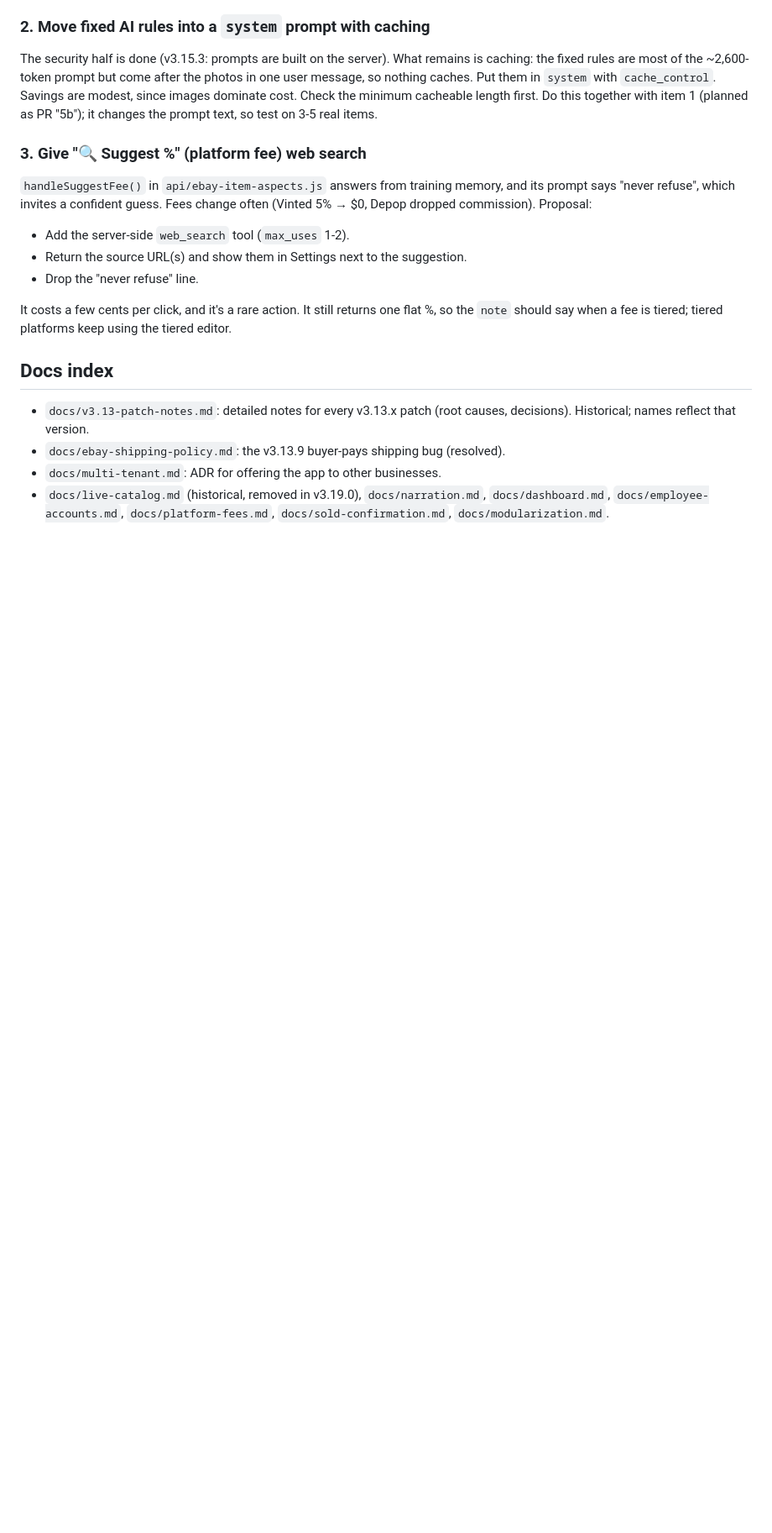
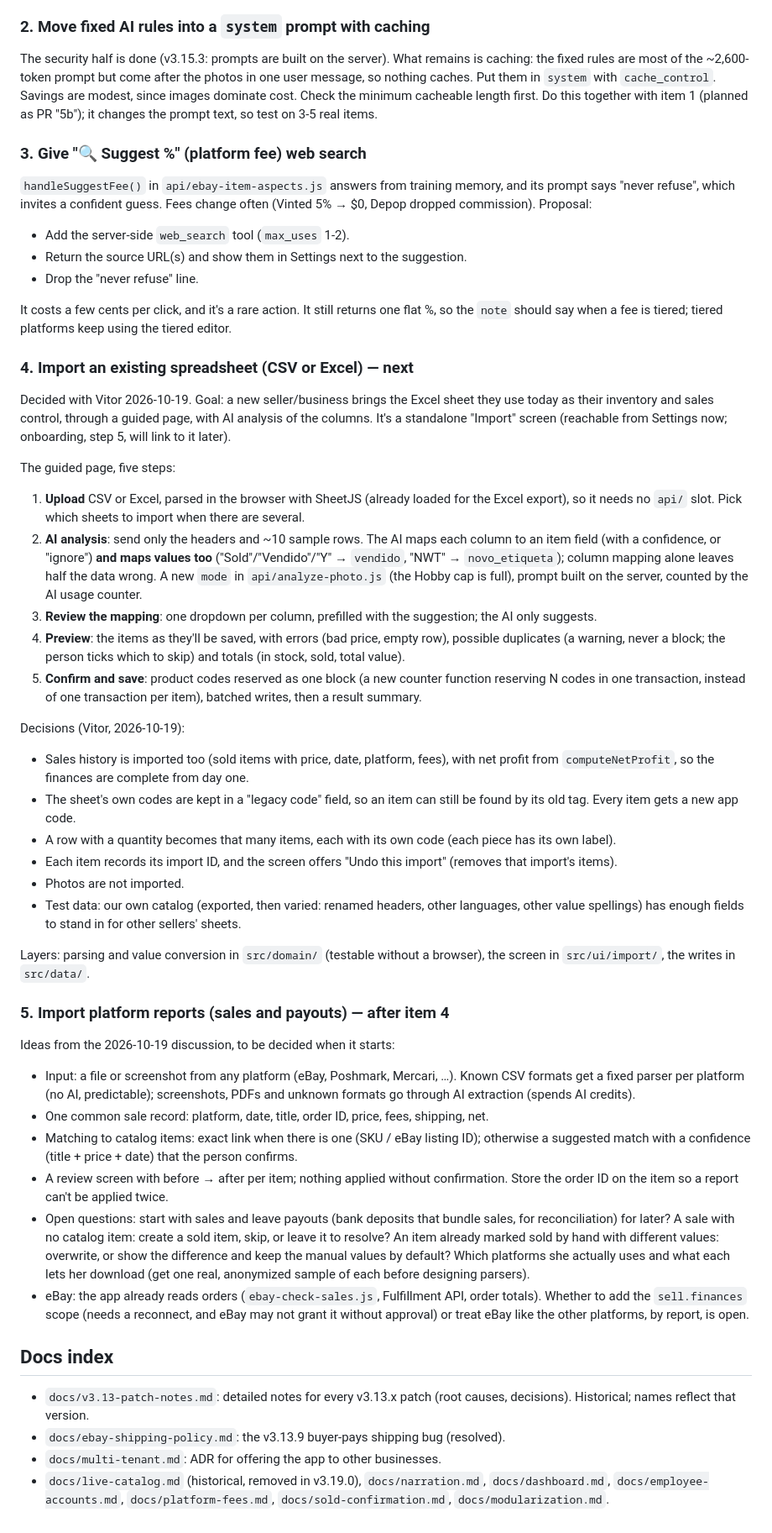
Before and after one commit to vitorsenajr-creator/Calculated-Chaos, a Markdown page: CLAUDE.md, the part around one of its changes. Shown at 84% size. Drawn GitHub-style; blank space fills up the shorter version.

Commit message:
Plan spreadsheet import and platform reports in the backlog (#121)
Docs only. CLAUDE.md backlog: item 4 (import an existing CSV/Excel
sheet through a guided page with AI column and value mapping, decisions
from 2026-10-19) and item 5 (platform reports, after item 4, open
questions listed). The v3.19.0 'Unverified in production' entry now
records the rules paste, the tag and what Vitor confirmed.


Claude-Session: https://claude.ai/code/session_01CF89Ym2jEwxA91bsDM6BhQ

Co-authored-by: Claude <noreply@anthropic.com>

```diff
--- a/CLAUDE.md
+++ b/CLAUDE.md
@@ -382,6 +380,78 @@ It costs a few cents per click, and it's a rare action. It still returns
 one flat %, so the `note` should say when a fee is tiered; tiered
 platforms keep using the tiered editor.
 
+### 4. Import an existing spreadsheet (CSV or Excel) — next
+
+Decided with Vitor 2026-10-19. Goal: a new seller/business brings the
+Excel sheet they use today as their inventory and sales control, through
+a guided page, with AI analysis of the columns. It's a standalone
+"Import" screen (reachable from Settings now; onboarding, step 5, will
+link to it later).
+
+The guided page, five steps:
+1. **Upload** CSV or Excel, parsed in the browser with SheetJS (already
+   loaded for the Excel export), so it needs no `api/` slot. Pick which
+   sheets to import when there are several.
+2. **AI analysis**: send only the headers and ~10 sample rows. The AI
+   maps each column to an item field (with a confidence, or "ignore")
+   **and maps values too** ("Sold"/"Vendido"/"Y" → `vendido`,
+   "NWT" → `novo_etiqueta`); column mapping alone leaves half the data
+   wrong. A new `mode` in `api/analyze-photo.js` (the Hobby cap is
+   full), prompt built on the server, counted by the AI usage counter.
+3. **Review the mapping**: one dropdown per column, prefilled with the
+   suggestion; the AI only suggests.
+4. **Preview**: the items as they'll be saved, with errors (bad price,
+   empty row), possible duplicates (a warning, never a block; the person
+   ticks which to skip) and totals (in stock, sold, total value).
+5. **Confirm and save**: product codes reserved as one block (a new
+   counter function reserving N codes in one transaction, instead of
+   one transaction per item), batched writes, then a result summary.
+
+Decisions (Vitor, 2026-10-19):
+- Sales history is imported too (sold items with price, date, platform,
+  fees), with net profit from `computeNetProfit`, so the finances are
+  complete from day one.
+- The sheet's own codes are kept in a "legacy code" field, so an item
+  can still be found by its old tag. Every item gets a new app code.
+- A row with a quantity becomes that many items, each with its own code
+  (each piece has its own label).
+- Each item records its import ID, and the screen offers "Undo this
+  import" (removes that import's items).
+- Photos are not imported.
+- Test data: our own catalog (exported, then varied: renamed headers,
+  other languages, other value spellings) has enough fields to stand in
+  for other sellers' sheets.
+
+Layers: parsing and value conversion in `src/domain/` (testable without a
+browser), the screen in `src/ui/import/`, the writes in `src/data/`.
+
+### 5. Import platform reports (sales and payouts) — after item 4
+
+Ideas from the 2026-10-19 discussion, to be decided when it starts:
+- Input: a file or screenshot from any platform (eBay, Poshmark,
+  Mercari, …). Known CSV formats get a fixed parser per platform (no AI,
+  predictable); screenshots, PDFs and unknown formats go through AI
+  extraction (spends AI credits).
+- One common sale record: platform, date, title, order ID, price, fees,
+  shipping, net.
+- Matching to catalog items: exact link when there is one (SKU / eBay
+  listing ID); otherwise a suggested match with a confidence (title +
+  price + date) that the person confirms.
+- A review screen with before → after per item; nothing applied without
+  confirmation. Store the order ID on the item so a report can't be
+  applied twice.
+- Open questions: start with sales and leave payouts (bank deposits
+  that bundle sales, for reconciliation) for later? A sale with no
+  catalog item: create a sold item, skip, or leave it to resolve? An
+  item already marked sold by hand with different values: overwrite, or
+  show the difference and keep the manual values by default? Which
+  platforms she actually uses and what each lets her download (get one
+  real, anonymized sample of each before designing parsers).
+- eBay: the app already reads orders (`ebay-check-sales.js`, Fulfillment
+  API, order totals). Whether to add the `sell.finances` scope (needs a
+  reconnect, and eBay may not grant it without approval) or treat eBay
+  like the other platforms, by report, is open.
+
 ## Docs index
 
 - `docs/v3.13-patch-notes.md`: detailed notes for every v3.13.x patch
```
Also changed, not shown: other parts of CLAUDE.md (+4 -6 lines).
